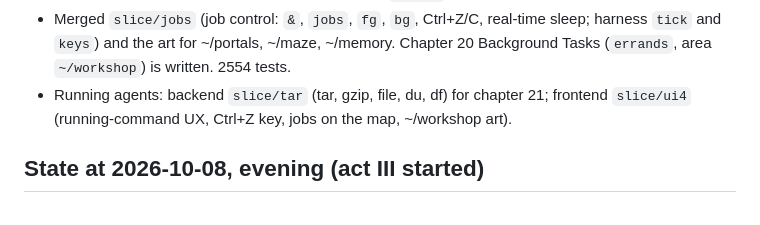
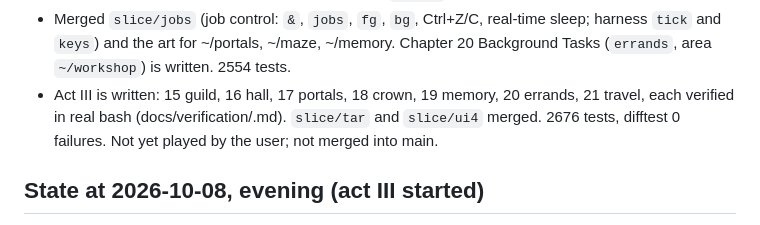
Before and after one commit to Janet16180/shellcraft, a Markdown page: docs/STATUS.md, the part around the change. GitHub-like rendering.

Commit message:
Status: act III written

```diff
--- a/docs/STATUS.md
+++ b/docs/STATUS.md
@@ -121,8 +121,9 @@ adventure log. 14 chapters are planned (DESIGN.md section 4).
 - Merged `slice/jobs` (job control: `&`, `jobs`, `fg`, `bg`, Ctrl+Z/C, real-time sleep; harness
   `tick` and `keys`) and the art for ~/portals, ~/maze, ~/memory. Chapter 20 Background Tasks
   (`errands`, area `~/workshop`) is written. 2554 tests.
-- Running agents: backend `slice/tar` (tar, gzip, file, du, df) for chapter 21; frontend
-  `slice/ui4` (running-command UX, Ctrl+Z key, jobs on the map, ~/workshop art).
+- Act III is written: 15 guild, 16 hall, 17 portals, 18 crown, 19 memory, 20 errands, 21 travel,
+  each verified in real bash (docs/verification/<id>.md). `slice/tar` and `slice/ui4` merged.
+  2676 tests, difftest 0 failures. Not yet played by the user; not merged into main.
 
 ## State at 2026-10-08, evening (act III started)
 
```
